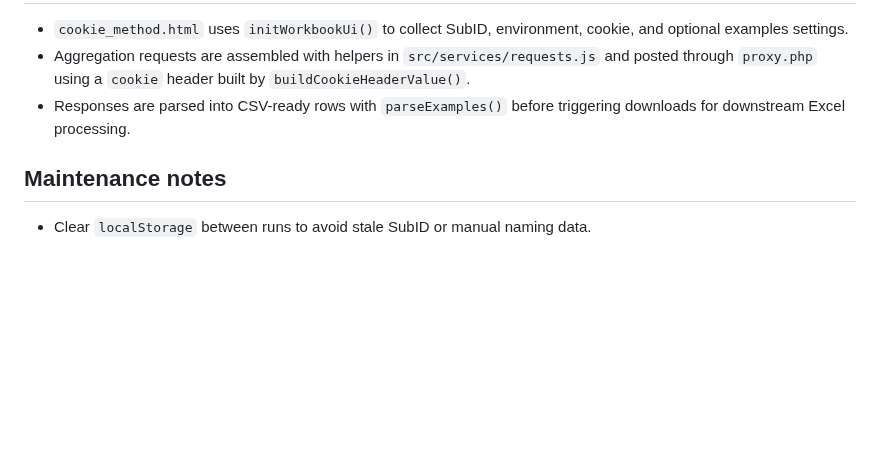
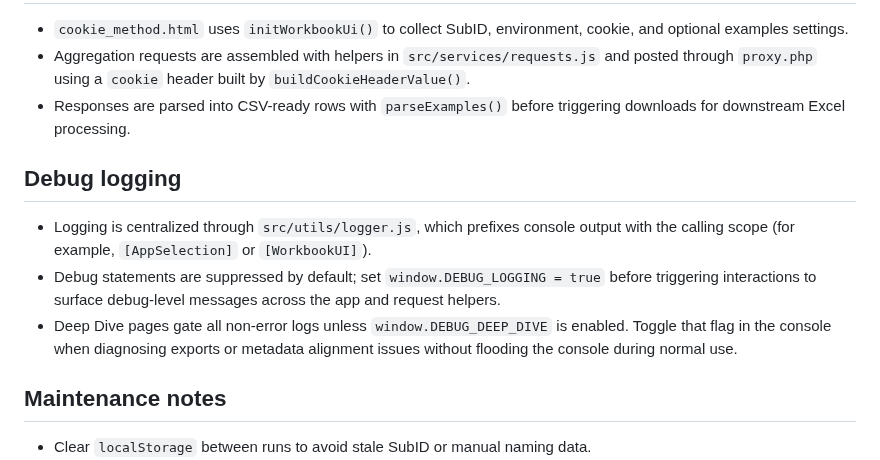
Before and after one commit to nikhilsathyanarayana-lab/metadataaudit, a Markdown page: README.md, the part around the change. Drawn GitHub-style; blank space fills up the shorter version.

Commit message:
Document debug logging toggles

```diff
--- a/README.md
+++ b/README.md
@@ -40,6 +40,11 @@ Both flows share page-level controllers written in vanilla JavaScript and store
 - Aggregation requests are assembled with helpers in `src/services/requests.js` and posted through `proxy.php` using a `cookie` header built by `buildCookieHeaderValue()`.
 - Responses are parsed into CSV-ready rows with `parseExamples()` before triggering downloads for downstream Excel processing.
 
+## Debug logging
+- Logging is centralized through `src/utils/logger.js`, which prefixes console output with the calling scope (for example, `[AppSelection]` or `[WorkbookUI]`).
+- Debug statements are suppressed by default; set `window.DEBUG_LOGGING = true` before triggering interactions to surface debug-level messages across the app and request helpers.
+- Deep Dive pages gate all non-error logs unless `window.DEBUG_DEEP_DIVE` is enabled. Toggle that flag in the console when diagnosing exports or metadata alignment issues without flooding the console during normal use.
+
 ## Maintenance notes
 - Clear `localStorage` between runs to avoid stale SubID or manual naming data.
 - Keep secrets out of exports; integration keys and cookies are never written to disk.
```
